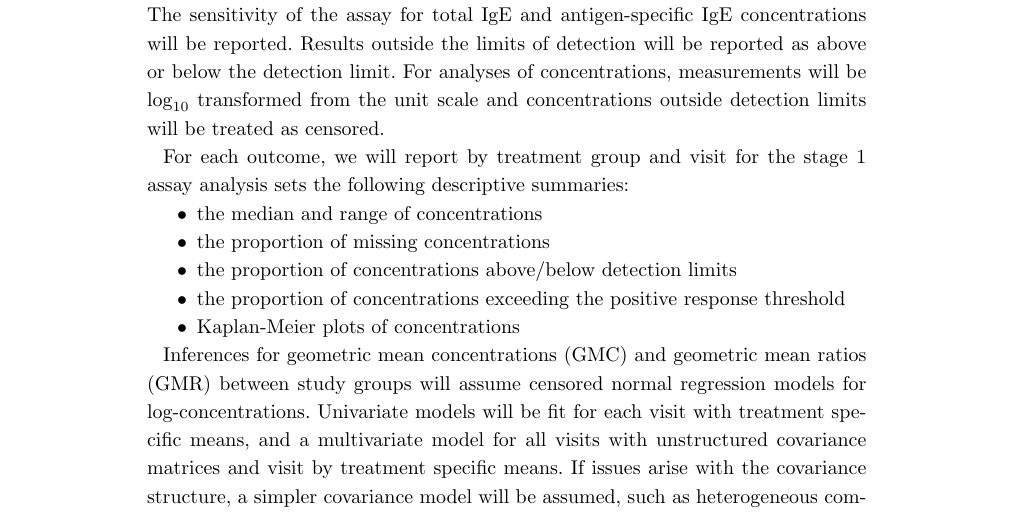
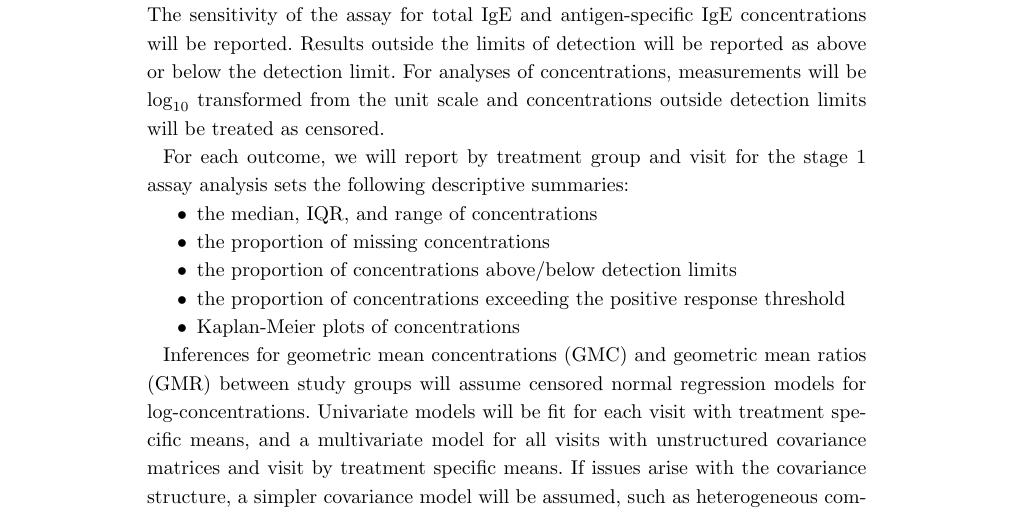
Before and after one commit to jatotterdell/OPTIMUM_SAP, a LaTeX document (sap_optimum.tex): part of page 13 of 21, cut so that both start at the same text. Compiled offline with pdfLaTeX.

Commit message:
Update final proof

```diff
--- a/sap_optimum.tex
+++ b/sap_optimum.tex
@@ -724,7 +724,7 @@ The sensitivity of the assay for total IgE and antigen-specific IgE concentratio
 
 For each outcome, we will report by treatment group and visit for the stage 1 assay analysis sets the following descriptive summaries:
 \begin{itemize}
-	\item the median and range of concentrations
+	\item the median, IQR, and range of concentrations
 	\item the proportion of missing concentrations
 	\item the proportion of concentrations above/below detection limits
 	\item the proportion of concentrations exceeding the positive response threshold
```
